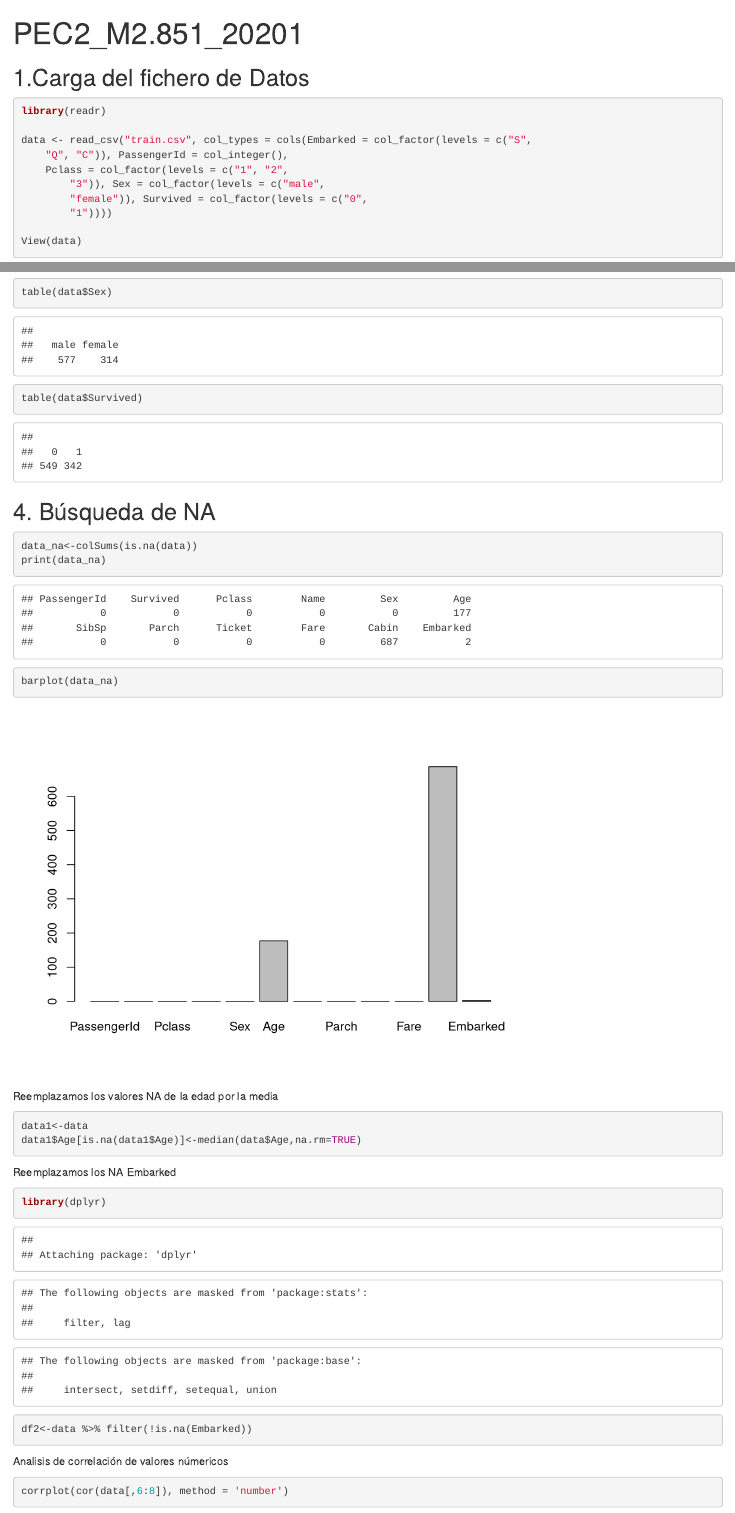
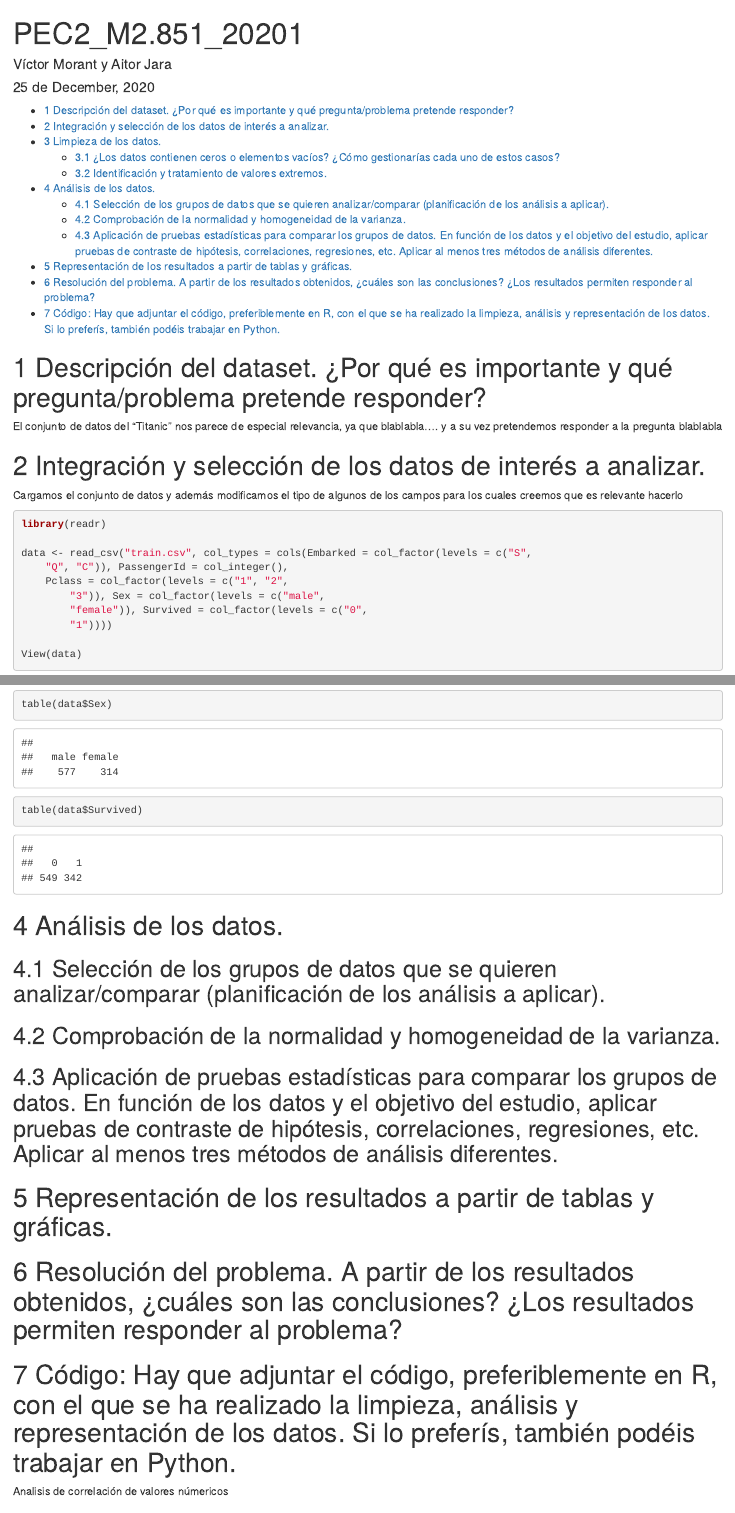
Before and after one commit to UOC-DataTypCyc-Team/PEC2, an R Markdown document (PEC2_M2.851_20201/PEC2.Rmd): the page in a window 1100 px wide, from its top, and a second part further down, joined at a grey line. Rendered offline with R 4.5, knitr and Pandoc, with nearby package versions; some code elsewhere in the file could not run offline.

Commit message:
docs: Add correct indexing to .Rmd file

````diff
--- a/PEC2_M2.851_20201/PEC2.Rmd
+++ b/PEC2_M2.851_20201/PEC2.Rmd
@@ -1,3 +1,3 @@
 ---
 title: "PEC2_M2.851_20201"
-output: html_document
+author: "Víctor Morant y Aitor Jara"
@@ -7,8 +12,13 @@ output: html_document
 knitr::opts_chunk$set(echo = TRUE)
 ```
 
+# Descripción del dataset. ¿Por qué es importante y qué pregunta/problema pretende  responder?
 
-## 1.Carga del fichero de Datos
+El conjunto de datos del "Titanic" nos parece de especial relevancia, ya que blablabla.... y a su vez pretendemos responder a la pregunta blablabla
+
+# Integración y selección de los datos de interés a analizar.
+
+Cargamos el conjunto de datos y además modificamos el tipo de algunos de los campos para los cuales creemos que es relevante hacerlo
 
 ```{r load_data}
 library(readr)
@@ -55,32 +88,21 @@ table(data$Sex)
 table(data$Survived)
 ```
 
+# Análisis de los datos.
+## Selección de los grupos de datos que se quieren analizar/comparar (planificación  de los análisis a aplicar).
 
-## 4. Búsqueda de NA
+## Comprobación de la normalidad y homogeneidad de la varianza.
 
-```{r}
-data_na<-colSums(is.na(data))
-print(data_na)
-barplot(data_na)
-```
+## Aplicación de pruebas estadísticas para comparar los grupos de datos. En función  de los datos y el objetivo del estudio, aplicar pruebas de contraste de hipótesis,  correlaciones, regresiones, etc. Aplicar al menos tres métodos de análisis  diferentes.
 
-Reemplazamos los valores NA de la edad por la media
-```{r}
-data1<-data
-data1$Age[is.na(data1$Age)]<-median(data$Age,na.rm=TRUE)
-```
+# Representación de los resultados a partir de tablas y gráficas.
 
+# Resolución del problema. A partir de los resultados obtenidos, ¿cuáles son las  conclusiones? ¿Los resultados permiten responder al problema?
 
-Reemplazamos los NA Embarked
-
-```{r}
-library(dplyr)
-df2<-data %>% filter(!is.na(Embarked))
-```
-
+# Código: Hay que adjuntar el código, preferiblemente en R, con el que se ha realizado la  limpieza, análisis y representación de los datos. Si lo preferís, también podéis trabajar en  Python.
 
 Analisis de correlación de valores númericos
 ```{r}
-corrplot(cor(data[,6:8]), method = 'number')
+#corrplot(cor(data[,6:8]), method = 'number')
 
 ```
````
Also changed, not shown: PEC2_M2.851_20201/PEC2.Rmd (32 more changed lines).
